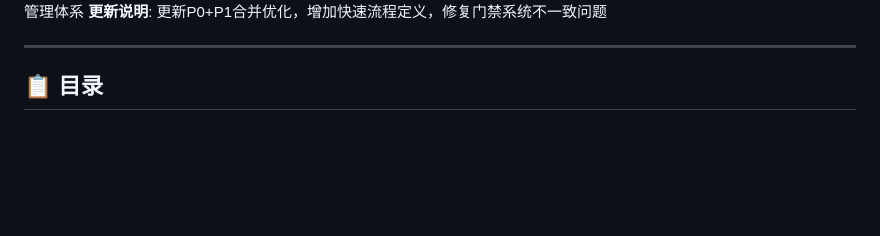
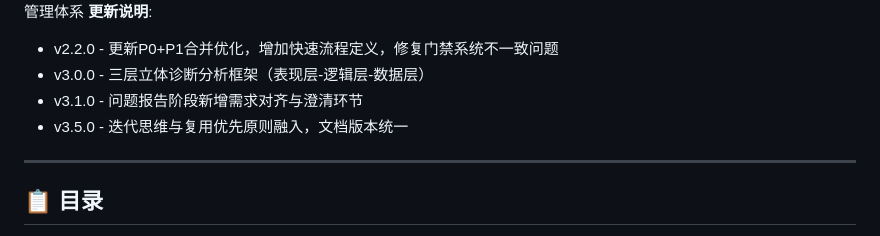
Before and after one commit to chenchiyuan/powerby-skills, a Markdown page: docs/powerby-lifecycle-overview.md, the part around one of its changes. Rendered like a GitHub page; blank space fills up the shorter version.

Commit message:
fix: 更新powerby-lifecycle-overview.md到v3.5.0，确保核心文档版本统一
- 更新版本从v2.2.0到v3.5.0
- 更新最后修改时间为2025-12-26
- 补充v3.0.0、v3.1.0、v3.5.0的更新说明
- 确保所有核心流程文档版本信息一致

🤖 Generated with [Claude Code](https://claude.com/claude-code)

Co-Authored-By: Claude <noreply@anthropic.com>

```diff
--- a/docs/powerby-lifecycle-overview.md
+++ b/docs/powerby-lifecycle-overview.md
@@ -7,6 +7,10 @@
 **维护者**: PowerBy Skills Team
 **目标**: 流程化、数据化、可追溯的项目管理体系
-**更新说明**: 更新P0+P1合并优化，增加快速流程定义，修复门禁系统不一致问题
+**更新说明**:
+- v2.2.0 - 更新P0+P1合并优化，增加快速流程定义，修复门禁系统不一致问题
+- v3.0.0 - 三层立体诊断分析框架（表现层-逻辑层-数据层）
+- v3.1.0 - 问题报告阶段新增需求对齐与澄清环节
+- v3.5.0 - 迭代思维与复用优先原则融入，文档版本统一
 
 ---
 
```
Also changed, not shown: other parts of docs/powerby-lifecycle-overview.md (+2 -2 lines).
